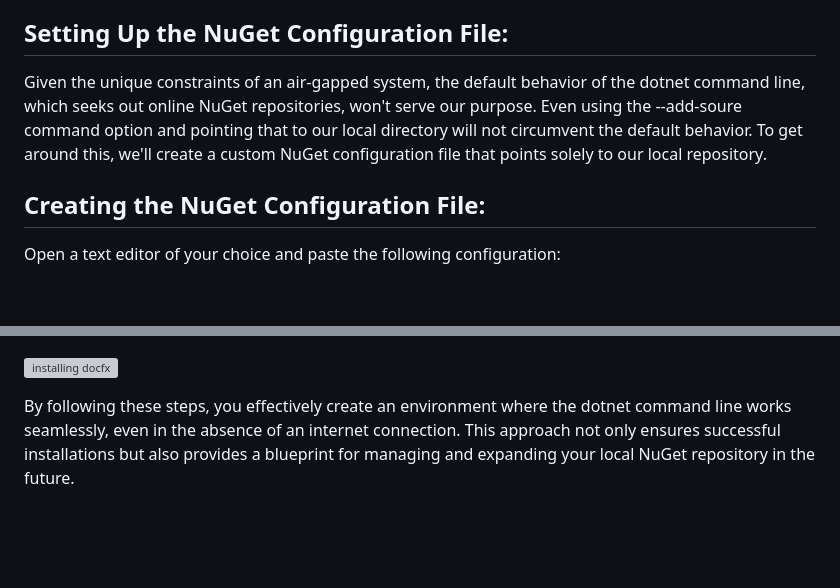
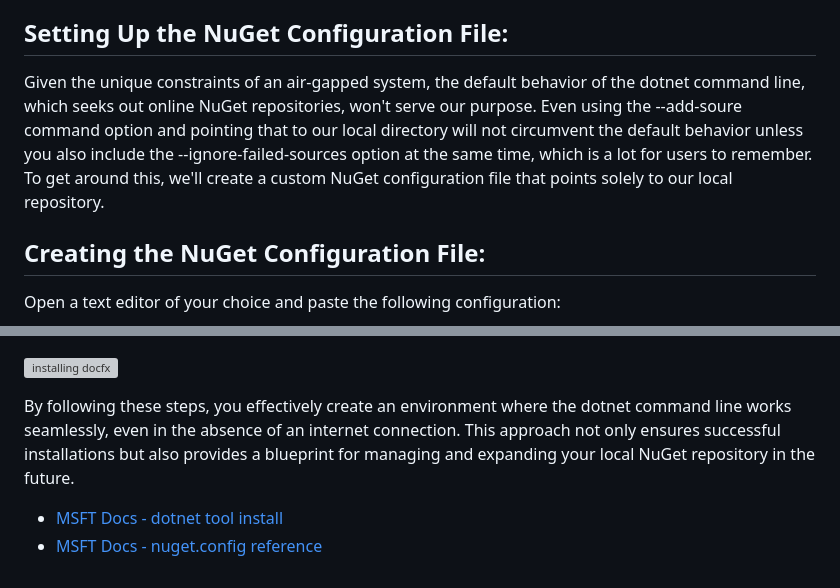
Before and after one commit to rwilson504/Blogger, a Markdown page: install-dotnet-tools-on-air-gapped-system/install-dotnet-tool-on-air-gapped-system.md, 2 parts joined by grey strips. Rendered like a GitHub page; blank space fills up the shorter version; grey boxes are pictures that could not be loaded.

```diff
--- a/install-dotnet-tools-on-air-gapped-system/install-dotnet-tool-on-air-gapped-system.md
+++ b/install-dotnet-tools-on-air-gapped-system/install-dotnet-tool-on-air-gapped-system.md
@@ -32,7 +34,7 @@ Navigate to the location where you've transferred the .NET SDK installer. Double
 
 ## Setting Up the NuGet Configuration File:
 
-Given the unique constraints of an air-gapped system, the default behavior of the dotnet command line, which seeks out online NuGet repositories, won't serve our purpose. Even using the --add-soure command option and pointing that to our local directory will not circumvent the default behavior.  To get around this, we'll create a custom NuGet configuration file that points solely to our local repository.
+Given the unique constraints of an air-gapped system, the default behavior of the dotnet command line, which seeks out online NuGet repositories, won't serve our purpose. Even using the --add-soure command option and pointing that to our local directory will not circumvent the default behavior unless you also include the --ignore-failed-sources option at the same time, which is a lot for users to remember. To get around this, we'll create a custom NuGet configuration file that points solely to our local repository.
 
 ## Creating the NuGet Configuration File:
 Open a text editor of your choice and paste the following configuration:
@@ -59,3 +61,6 @@ dotnet tool install <tool-name> --configfile F:\packages\nuget\nuget.config
 ![installing docfx](https://github.com/rwilson504/Blogger/assets/7444929/4dcb3d87-9ca9-424b-acb9-affc75b2997a)
 
 By following these steps, you effectively create an environment where the dotnet command line works seamlessly, even in the absence of an internet connection. This approach not only ensures successful installations but also provides a blueprint for managing and expanding your local NuGet repository in the future.
+
+* [MSFT Docs - dotnet tool install](https://learn.microsoft.com/en-us/dotnet/core/tools/dotnet-tool-install)
+* [MSFT Docs - nuget.config reference](https://learn.microsoft.com/en-us/nuget/reference/nuget-config-file)
```
Also changed, not shown: other parts of install-dotnet-tools-on-air-gapped-system/install-dotnet-tool-on-air-gapped-system.md (+2 -0 lines).
